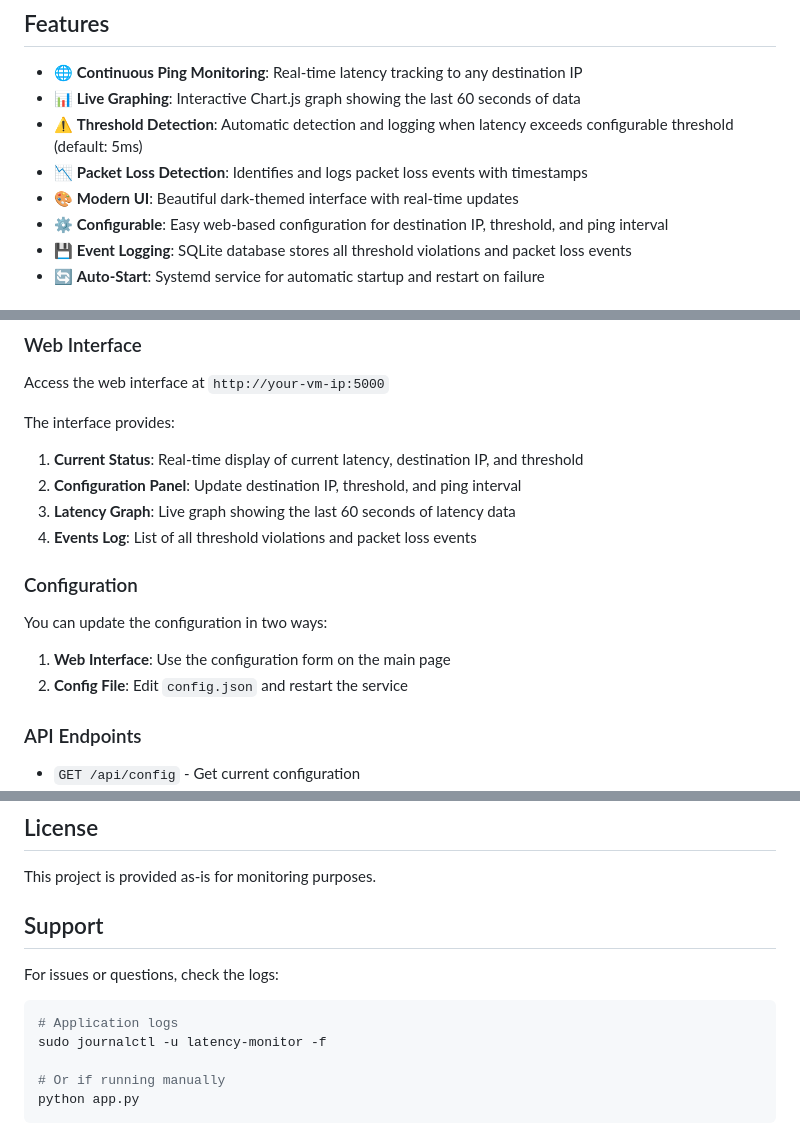
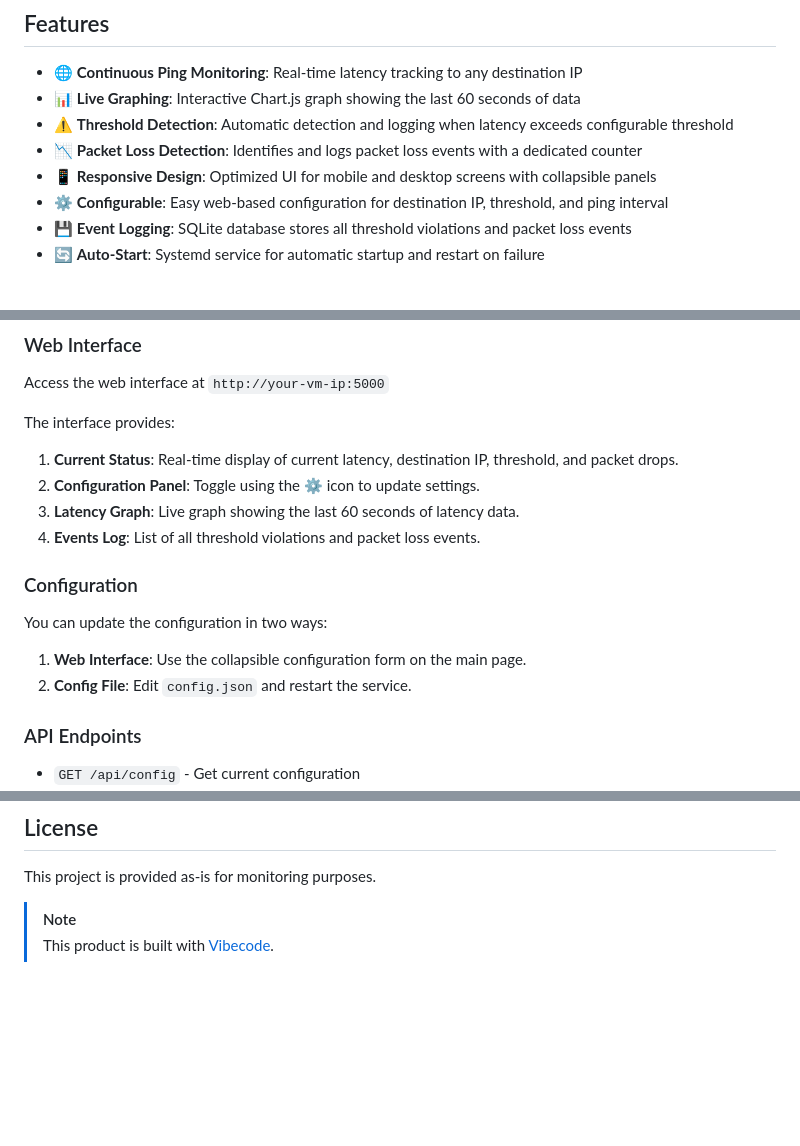
Before and after one commit to dipakchaulagain/LatencyMon, a Markdown page: README.md, 3 parts joined by grey strips. Drawn GitHub-style; blank space fills up the shorter version.

````diff
--- a/README.md
+++ b/README.md
@@ -6,9 +6,9 @@ A lightweight web-based latency monitoring tool designed for resource-constraine
 
 - 🌐 **Continuous Ping Monitoring**: Real-time latency tracking to any destination IP
 - 📊 **Live Graphing**: Interactive Chart.js graph showing the last 60 seconds of data
-- ⚠️ **Threshold Detection**: Automatic detection and logging when latency exceeds configurable threshold (default: 5ms)
-- 📉 **Packet Loss Detection**: Identifies and logs packet loss events with timestamps
-- 🎨 **Modern UI**: Beautiful dark-themed interface with real-time updates
+- ⚠️ **Threshold Detection**: Automatic detection and logging when latency exceeds configurable threshold
+- 📉 **Packet Loss Detection**: Identifies and logs packet loss events with a dedicated counter
+- 📱 **Responsive Design**: Optimized UI for mobile and desktop screens with collapsible panels
 - ⚙️ **Configurable**: Easy web-based configuration for destination IP, threshold, and ping interval
 - 💾 **Event Logging**: SQLite database stores all threshold violations and packet loss events
 - 🔄 **Auto-Start**: Systemd service for automatic startup and restart on failure
@@ -103,17 +103,17 @@ Access the web interface at `http://your-vm-ip:5000`
 
 The interface provides:
 
-1. **Current Status**: Real-time display of current latency, destination IP, and threshold
-2. **Configuration Panel**: Update destination IP, threshold, and ping interval
-3. **Latency Graph**: Live graph showing the last 60 seconds of latency data
-4. **Events Log**: List of all threshold violations and packet loss events
+1. **Current Status**: Real-time display of current latency, destination IP, threshold, and packet drops.
+2. **Configuration Panel**: Toggle using the ⚙️ icon to update settings.
+3. **Latency Graph**: Live graph showing the last 60 seconds of latency data.
+4. **Events Log**: List of all threshold violations and packet loss events.
 
 ### Configuration
 
 You can update the configuration in two ways:
 
-1. **Web Interface**: Use the configuration form on the main page
-2. **Config File**: Edit `config.json` and restart the service
+1. **Web Interface**: Use the collapsible configuration form on the main page.
+2. **Config File**: Edit `config.json` and restart the service.
 
 ### API Endpoints
 
@@ -215,14 +215,5 @@ Typical resource usage on a 1 core, 2GB RAM VM:
 
 This project is provided as-is for monitoring purposes.
 
-## Support
-
-For issues or questions, check the logs:
-
-```bash
-# Application logs
-sudo journalctl -u latency-monitor -f
-
-# Or if running manually
-python app.py
-```
+> [!NOTE]
+> This product is built with [Vibecode](https://vibecode.ai).
````
